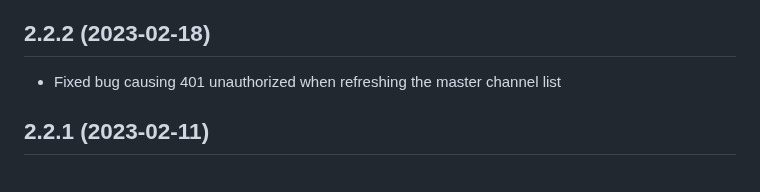
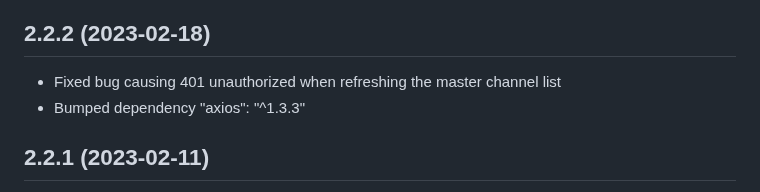
Before and after one commit to jsiegenthaler/homebridge-eosstb, a Markdown page: CHANGELOG.md, the part around the change. Drawn GitHub-style.

```diff
--- a/CHANGELOG.md
+++ b/CHANGELOG.md
@@ -12,6 +12,7 @@ Please restart Homebridge after every plugin update.
 
 ## 2.2.2 (2023-02-18)
 * Fixed bug causing 401 unauthorized when refreshing the master channel list
+* Bumped dependency "axios": "^1.3.3"
 
 
 ## 2.2.1 (2023-02-11)
```
